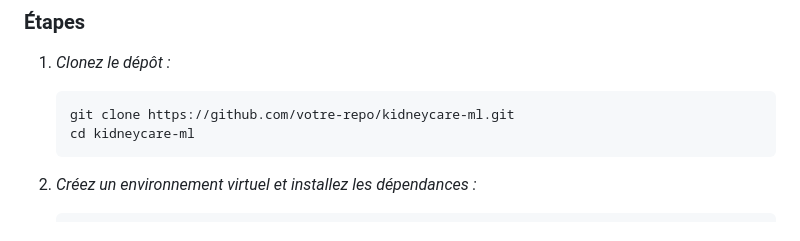
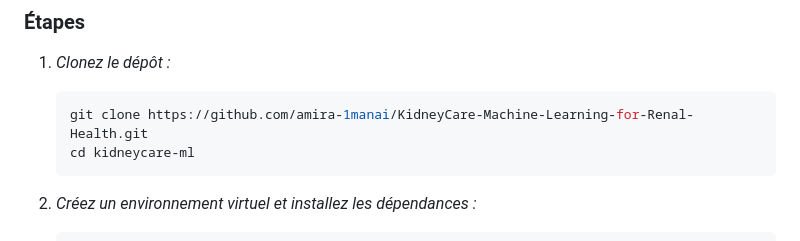
Before and after one commit to amira-1manai/KidneyCare-Machine-Learning-for-Renal-Health, a Markdown page: README.md, the part around the change. GitHub-like rendering.

````diff
--- a/README.md
+++ b/README.md
@@ -60,7 +60,7 @@ kidneycare/
 
 1. *Clonez le dépôt :*
    ```bash
-   git clone https://github.com/votre-repo/kidneycare-ml.git
+   git clone https://github.com/amira-1manai/KidneyCare-Machine-Learning-for-Renal-Health.git
    cd kidneycare-ml
    ```
 
````
